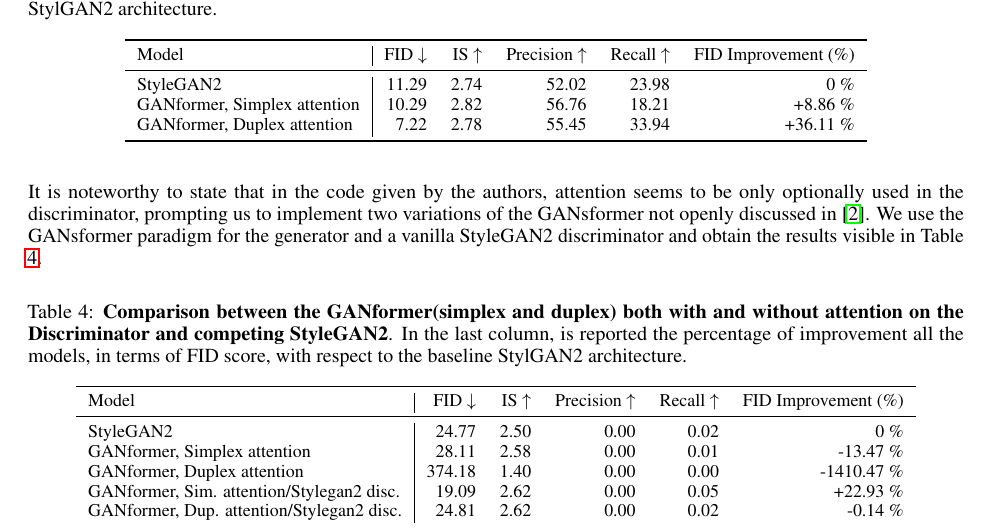
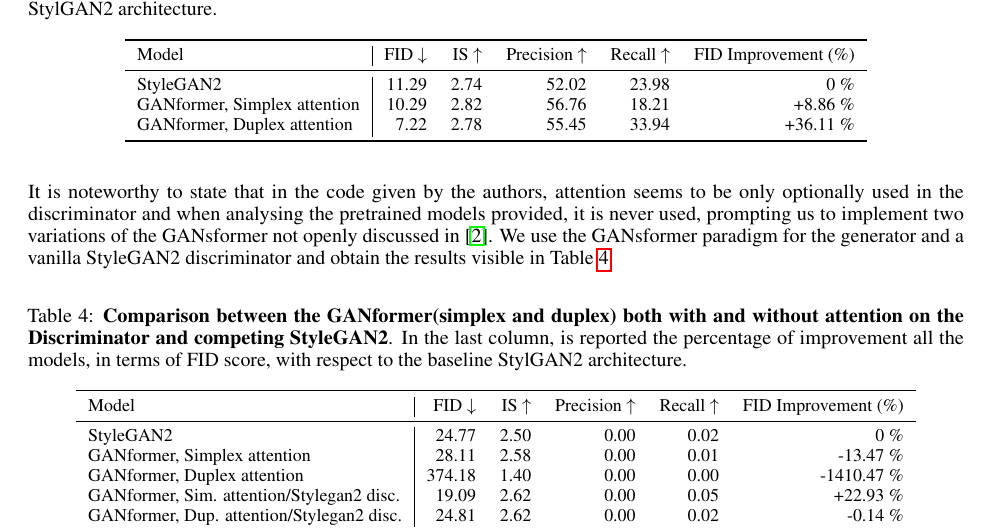
Before and after one commit to GiorgiaAuroraAdorni/gansformer-reproducibility-challenge, a LaTeX paper (report/main.tex): part of page 7 of 15, cut so that both start at the same text. Compiled offline with pdfLaTeX.

Commit message:
comment in results

```diff
--- a/report/main.tex
+++ b/report/main.tex
@@ -646,7 +646,8 @@
         \end{table}
 
     It is noteworthy to state that in the code given by the authors, attention seems to be only optionally
-    used in the discriminator, prompting us to implement two variations of the GANsformer not openly
+    used in the discriminator and when analysing the pretrained models provided, it is never used,
+	prompting us to implement two variations of the GANsformer not openly
     discussed in \cite{hudson2021generative}.
     We use the GANsformer paradigm for the generator and a vanilla StyleGAN2 discriminator and
     obtain the results visible in Table \ref{tab:our-results2}.
```
